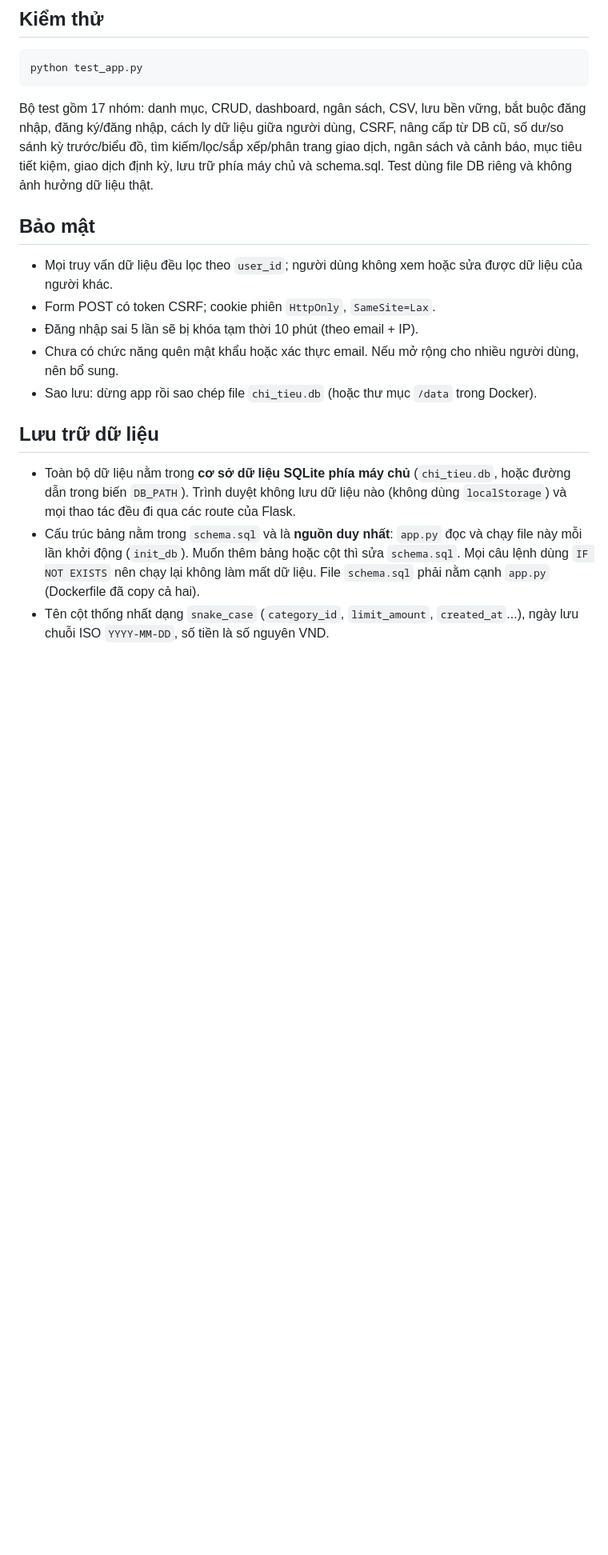
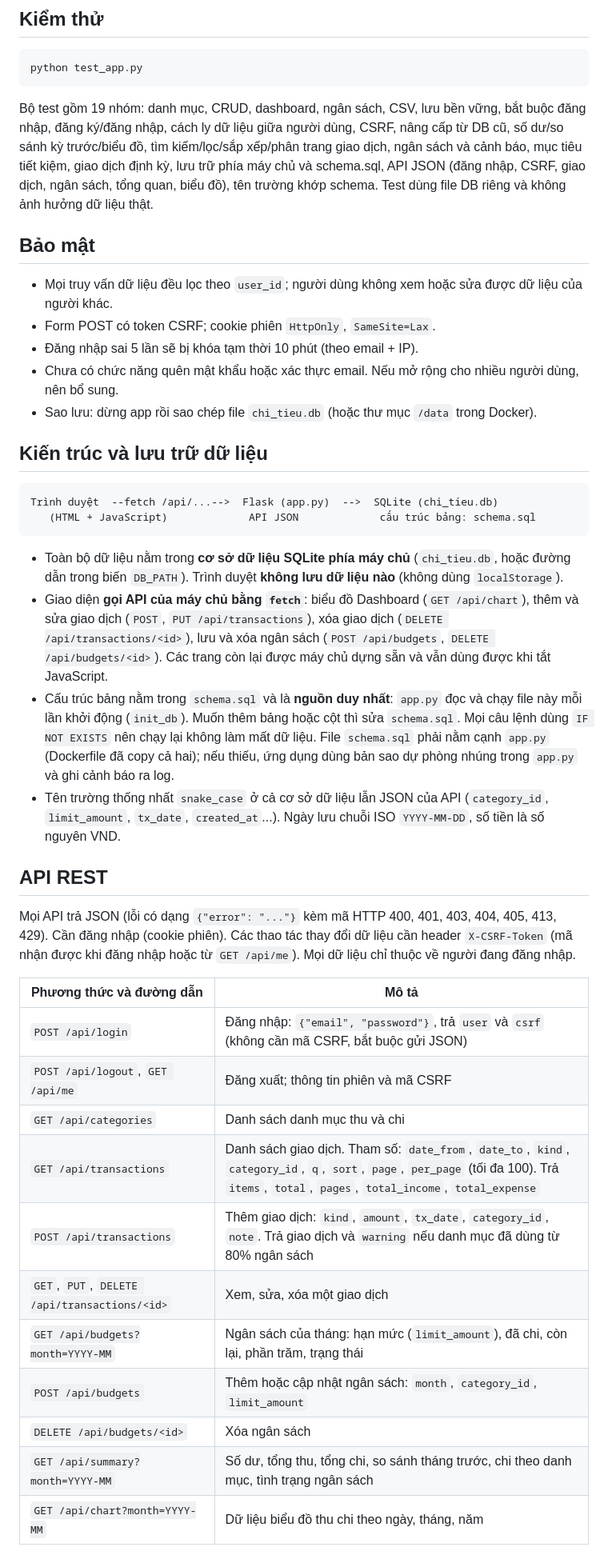
Before and after one commit to phamthihuong152-a11y/chitieuthongminh, a Markdown page: README.md, the part around one of its changes. Shown at 80% size. Drawn GitHub-style; blank space fills up the shorter version.

Commit message:
Update test group count and add architecture section

````diff
--- a/README.md
+++ b/README.md
@@ -56,7 +56,7 @@ Dữ liệu cũ được giữ nguyên. **Tài khoản đầu tiên đăng ký s
 ```bat
 python test_app.py
 ```
-Bộ test gồm 17 nhóm: danh mục, CRUD, dashboard, ngân sách, CSV, lưu bền vững, bắt buộc đăng nhập, đăng ký/đăng nhập, cách ly dữ liệu giữa người dùng, CSRF, nâng cấp từ DB cũ, số dư/so sánh kỳ trước/biểu đồ, tìm kiếm/lọc/sắp xếp/phân trang giao dịch, ngân sách và cảnh báo, mục tiêu tiết kiệm, giao dịch định kỳ, lưu trữ phía máy chủ và schema.sql. Test dùng file DB riêng và không ảnh hưởng dữ liệu thật.
+Bộ test gồm 19 nhóm: danh mục, CRUD, dashboard, ngân sách, CSV, lưu bền vững, bắt buộc đăng nhập, đăng ký/đăng nhập, cách ly dữ liệu giữa người dùng, CSRF, nâng cấp từ DB cũ, số dư/so sánh kỳ trước/biểu đồ, tìm kiếm/lọc/sắp xếp/phân trang giao dịch, ngân sách và cảnh báo, mục tiêu tiết kiệm, giao dịch định kỳ, lưu trữ phía máy chủ và schema.sql, API JSON (đăng nhập, CSRF, giao dịch, ngân sách, tổng quan, biểu đồ), tên trường khớp schema. Test dùng file DB riêng và không ảnh hưởng dữ liệu thật.
 
 ## Bảo mật
 - Mọi truy vấn dữ liệu đều lọc theo `user_id`; người dùng không xem hoặc sửa được dữ liệu của người khác.
@@ -65,7 +65,33 @@ Bộ test gồm 17 nhóm: danh mục, CRUD, dashboard, ngân sách, CSV, lưu b
 - Chưa có chức năng quên mật khẩu hoặc xác thực email. Nếu mở rộng cho nhiều người dùng, nên bổ sung.
 - Sao lưu: dừng app rồi sao chép file `chi_tieu.db` (hoặc thư mục `/data` trong Docker).
 
-## Lưu trữ dữ liệu
-- Toàn bộ dữ liệu nằm trong **cơ sở dữ liệu SQLite phía máy chủ** (`chi_tieu.db`, hoặc đường dẫn trong biến `DB_PATH`). Trình duyệt không lưu dữ liệu nào (không dùng `localStorage`) và mọi thao tác đều đi qua các route của Flask.
-- Cấu trúc bảng nằm trong `schema.sql` và là **nguồn duy nhất**: `app.py` đọc và chạy file này mỗi lần khởi động (`init_db`). Muốn thêm bảng hoặc cột thì sửa `schema.sql`. Mọi câu lệnh dùng `IF NOT EXISTS` nên chạy lại không làm mất dữ liệu. File `schema.sql` phải nằm cạnh `app.py` (Dockerfile đã copy cả hai).
-- Tên cột thống nhất dạng `snake_case` (`category_id`, `limit_amount`, `created_at`...), ngày lưu chuỗi ISO `YYYY-MM-DD`, số tiền là số nguyên VND.
+## Kiến trúc và lưu trữ dữ liệu
+
+```
+Trình duyệt  --fetch /api/...-->  Flask (app.py)  -->  SQLite (chi_tieu.db)
+   (HTML + JavaScript)             API JSON             cấu trúc bảng: schema.sql
+```
+
+- Toàn bộ dữ liệu nằm trong **cơ sở dữ liệu SQLite phía máy chủ** (`chi_tieu.db`, hoặc đường dẫn trong biến `DB_PATH`). Trình duyệt **không lưu dữ liệu nào** (không dùng `localStorage`).
+- Giao diện **gọi API của máy chủ bằng `fetch`**: biểu đồ Dashboard (`GET /api/chart`), thêm và sửa giao dịch (`POST`, `PUT /api/transactions`), xóa giao dịch (`DELETE /api/transactions/<id>`), lưu và xóa ngân sách (`POST /api/budgets`, `DELETE /api/budgets/<id>`). Các trang còn lại được máy chủ dựng sẵn và vẫn dùng được khi tắt JavaScript.
+- Cấu trúc bảng nằm trong `schema.sql` và là **nguồn duy nhất**: `app.py` đọc và chạy file này mỗi lần khởi động (`init_db`). Muốn thêm bảng hoặc cột thì sửa `schema.sql`. Mọi câu lệnh dùng `IF NOT EXISTS` nên chạy lại không làm mất dữ liệu. File `schema.sql` phải nằm cạnh `app.py` (Dockerfile đã copy cả hai); nếu thiếu, ứng dụng dùng bản sao dự phòng nhúng trong `app.py` và ghi cảnh báo ra log.
+- Tên trường thống nhất `snake_case` ở cả cơ sở dữ liệu lẫn JSON của API (`category_id`, `limit_amount`, `tx_date`, `created_at`...). Ngày lưu chuỗi ISO `YYYY-MM-DD`, số tiền là số nguyên VND.
+
+## API REST
+
+Mọi API trả JSON (lỗi có dạng `{"error": "..."}` kèm mã HTTP 400, 401, 403, 404, 405, 413, 429). Cần đăng nhập (cookie phiên). Các thao tác thay đổi dữ liệu cần header `X-CSRF-Token` (mã nhận được khi đăng nhập hoặc từ `GET /api/me`). Mọi dữ liệu chỉ thuộc về người đang đăng nhập.
+
+| Phương thức và đường dẫn | Mô tả |
+|---|---|
+| `POST /api/login` | Đăng nhập: `{"email", "password"}`, trả `user` và `csrf` (không cần mã CSRF, bắt buộc gửi JSON) |
+| `POST /api/logout`, `GET /api/me` | Đăng xuất; thông tin phiên và mã CSRF |
+| `GET /api/categories` | Danh sách danh mục thu và chi |
+| `GET /api/transactions` | Danh sách giao dịch. Tham số: `date_from`, `date_to`, `kind`, `category_id`, `q`, `sort`, `page`, `per_page` (tối đa 100). Trả `items`, `total`, `pages`, `total_income`, `total_expense` |
+| `POST /api/transactions` | Thêm giao dịch: `kind`, `amount`, `tx_date`, `category_id`, `note`. Trả giao dịch và `warning` nếu danh mục đã dùng từ 80% ngân sách |
+| `GET`, `PUT`, `DELETE /api/transactions/<id>` | Xem, sửa, xóa một giao dịch |
+| `GET /api/budgets?month=YYYY-MM` | Ngân sách của tháng: hạn mức (`limit_amount`), đã chi, còn lại, phần trăm, trạng thái |
+| `POST /api/budgets` | Thêm hoặc cập nhật ngân sách: `month`, `category_id`, `limit_amount` |
+| `DELETE /api/budgets/<id>` | Xóa ngân sách |
+| `GET /api/summary?month=YYYY-MM` | Số dư, tổng thu, tổng chi, so sánh tháng trước, chi theo danh mục, tình trạng ngân sách |
+| `GET /api/chart?month=YYYY-MM` | Dữ liệu biểu đồ thu chi theo ngày, tháng, năm |
+
````
Also changed, not shown: other parts of README.md (+8 -0 lines).
